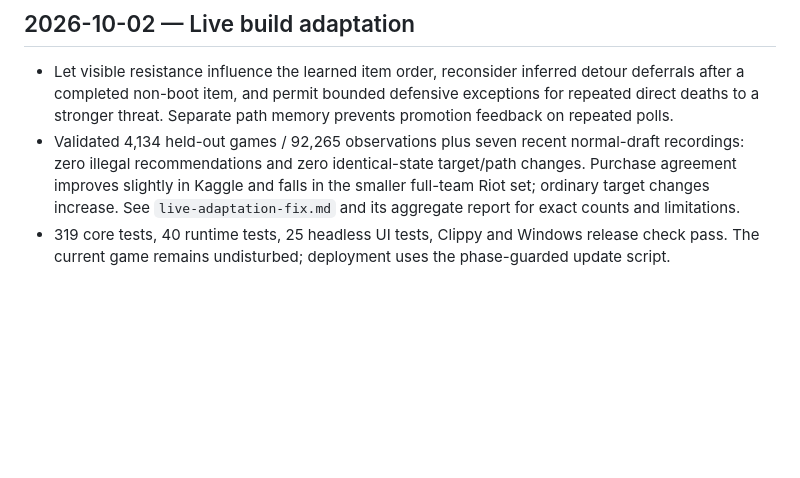
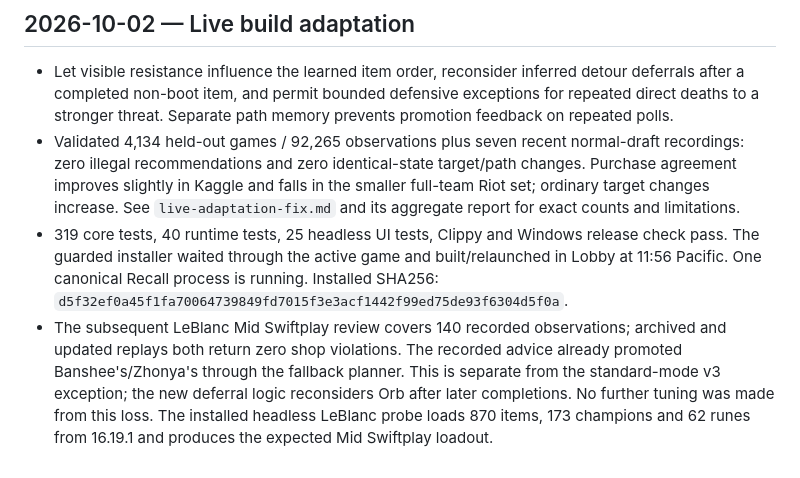
Before and after one commit to matteso1/recall, a Markdown page: docs/notes/m0-log.md, the part around the change. Rendered like a GitHub page; blank space fills up the shorter version.

Commit message:
Record installed update and LeBlanc replay verification

```diff
--- a/docs/notes/m0-log.md
+++ b/docs/notes/m0-log.md
@@ -194,4 +194,12 @@
   improves slightly in Kaggle and falls in the smaller full-team Riot set; ordinary target changes
   increase. See `live-adaptation-fix.md` and its aggregate report for exact counts and limitations.
 - 319 core tests, 40 runtime tests, 25 headless UI tests, Clippy and Windows release check pass.
-  The current game remains undisturbed; deployment uses the phase-guarded update script.
+  The guarded installer waited through the active game and built/relaunched in Lobby at 11:56
+  Pacific. One canonical Recall process is running. Installed SHA256:
+  `d5f32ef0a45f1fa70064739849fd7015f3e3acf1442f99ed75de93f6304d5f0a`.
+- The subsequent LeBlanc Mid Swiftplay review covers 140 recorded observations; archived and
+  updated replays both return zero shop violations. The recorded advice already promoted
+  Banshee's/Zhonya's through the fallback planner. This is separate from the standard-mode v3
+  exception; the new deferral logic reconsiders Orb after later completions. No further tuning
+  was made from this loss. The installed headless LeBlanc probe loads 870 items, 173 champions
+  and 62 runes from 16.19.1 and produces the expected Mid Swiftplay loadout.
```
Also changed, not shown: docs/notes/live-adaptation-fix.md (+10 -0 lines).
